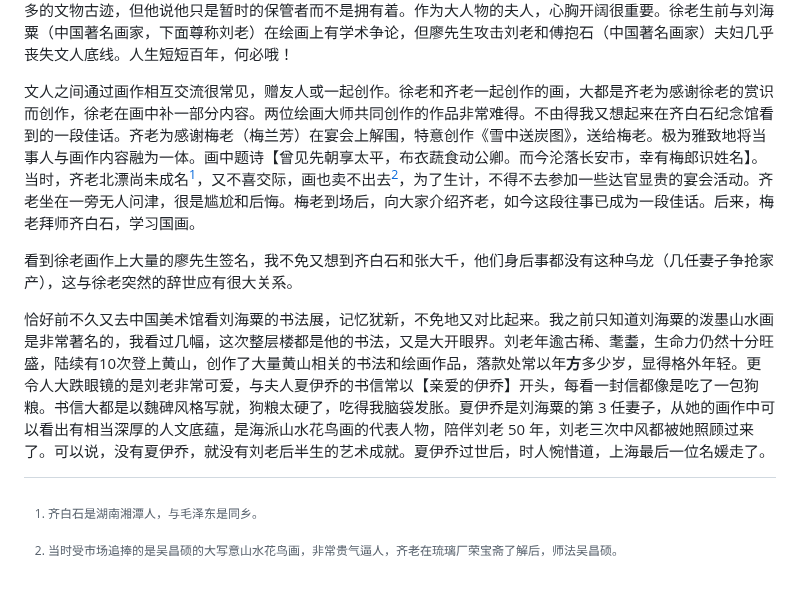
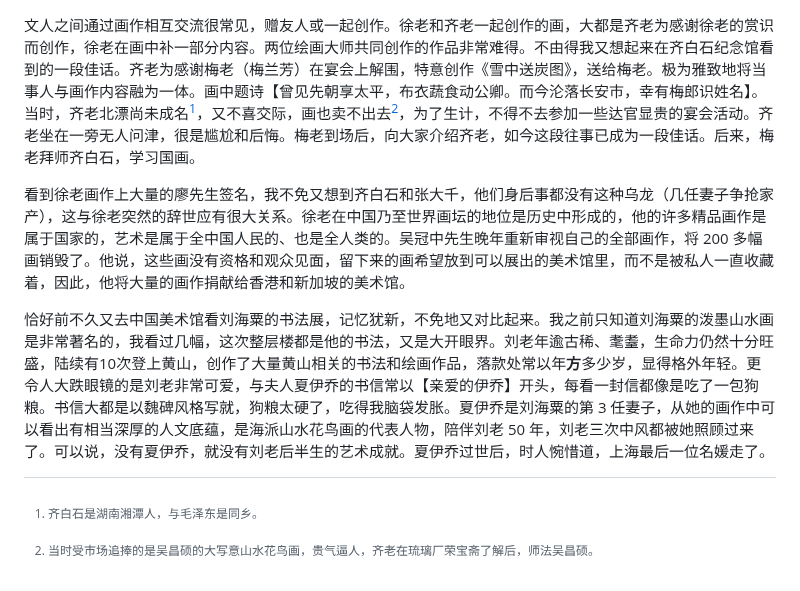
Before and after one commit to rbind/xiangyun, a Markdown page: content/daily/2023-12-02-xu-bei-hong.md, the part around the change. Rendered like a GitHub page.

Commit message:
提及吴冠中先生

```diff
--- a/content/daily/2023-12-02-xu-bei-hong.md
+++ b/content/daily/2023-12-02-xu-bei-hong.md
@@ -25,8 +25,8 @@ description: "这次去徐悲鸿纪念馆看到了名作《愚公移山》、《
 
 [^1]: 齐白石是湖南湘潭人，与毛泽东是同乡。
 
-[^2]: 当时受市场追捧的是吴昌硕的大写意山水花鸟画，非常贵气逼人，齐老在琉璃厂荣宝斋了解后，师法吴昌硕。
+[^2]: 当时受市场追捧的是吴昌硕的大写意山水花鸟画，贵气逼人，齐老在琉璃厂荣宝斋了解后，师法吴昌硕。
 
-看到徐老画作上大量的廖先生签名，我不免又想到齐白石和张大千，他们身后事都没有这种乌龙（几任妻子争抢家产），这与徐老突然的辞世应有很大关系。
+看到徐老画作上大量的廖先生签名，我不免又想到齐白石和张大千，他们身后事都没有这种乌龙（几任妻子争抢家产），这与徐老突然的辞世应有很大关系。徐老在中国乃至世界画坛的地位是历史中形成的，他的许多精品画作是属于国家的，艺术是属于全中国人民的、也是全人类的。吴冠中先生晚年重新审视自己的全部画作，将 200 多幅画销毁了。他说，这些画没有资格和观众见面，留下来的画希望放到可以展出的美术馆里，而不是被私人一直收藏着，因此，他将大量的画作捐献给香港和新加坡的美术馆。
 
 恰好前不久又去中国美术馆看刘海粟的书法展，记忆犹新，不免地又对比起来。我之前只知道刘海粟的泼墨山水画是非常著名的，我看过几幅，这次整层楼都是他的书法，又是大开眼界。刘老年逾古稀、耄耋，生命力仍然十分旺盛，陆续有10次登上黄山，创作了大量黄山相关的书法和绘画作品，落款处常以年**方**多少岁，显得格外年轻。更令人大跌眼镜的是刘老非常可爱，与夫人夏伊乔的书信常以【亲爱的伊乔】开头，每看一封信都像是吃了一包狗粮。书信大都是以魏碑风格写就，狗粮太硬了，吃得我脑袋发胀。夏伊乔是刘海粟的第 3 任妻子，从她的画作中可以看出有相当深厚的人文底蕴，是海派山水花鸟画的代表人物，陪伴刘老 50 年，刘老三次中风都被她照顾过来了。可以说，没有夏伊乔，就没有刘老后半生的艺术成就。夏伊乔过世后，时人惋惜道，上海最后一位名媛走了。
```
